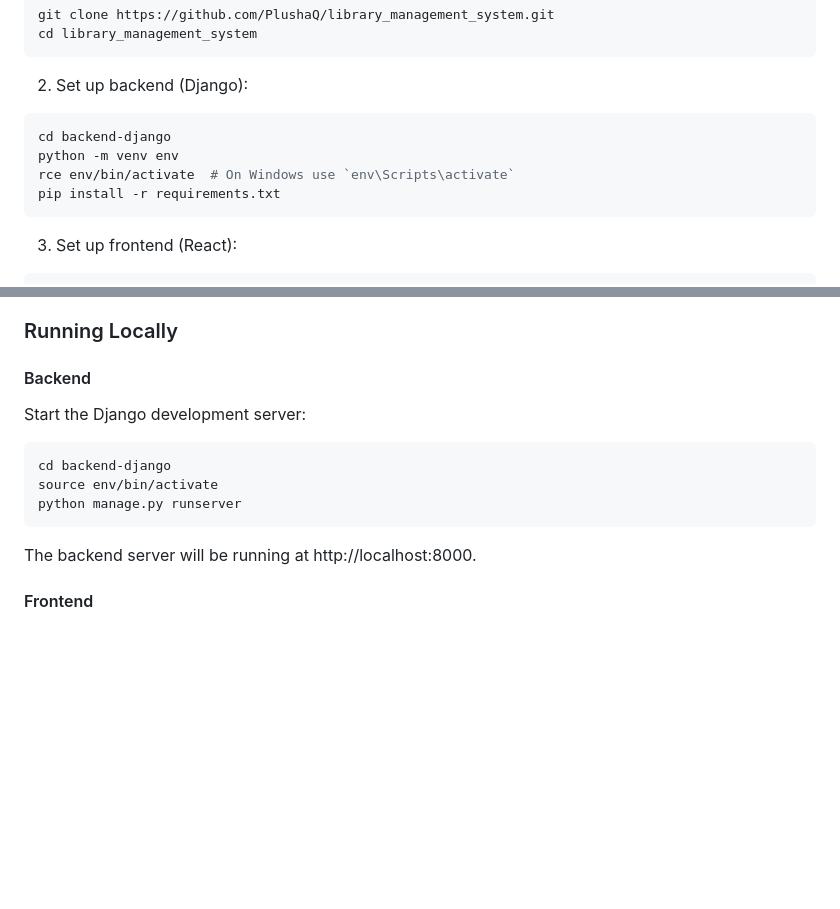
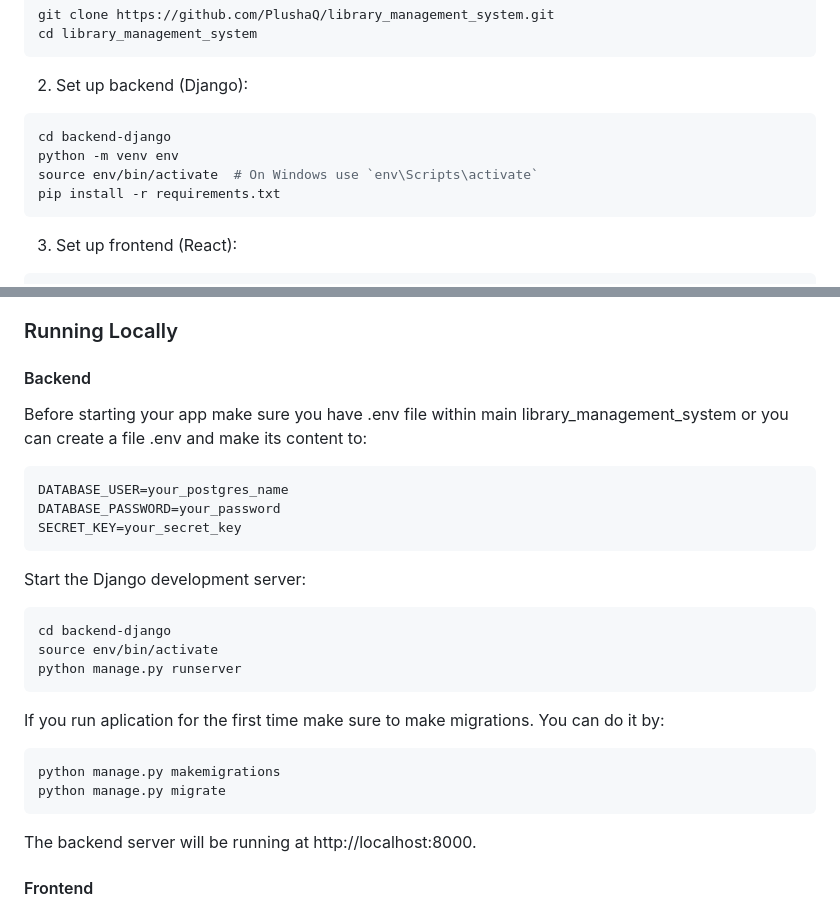
Before and after one commit to PlushaQ/library_management_system, a Markdown page: README.md, 2 parts joined by grey strips. Drawn GitHub-style; blank space fills up the shorter version.

Commit message:
Update README.md to reflect changes in running backend

````diff
--- a/README.md
+++ b/README.md
@@ -37,7 +37,7 @@ cd library_management_system
 ```bash
 cd backend-django
 python -m venv env
-rce env/bin/activate  # On Windows use `env\Scripts\activate`
+source env/bin/activate  # On Windows use `env\Scripts\activate`
 pip install -r requirements.txt
 ```
 
@@ -82,11 +82,25 @@ In making
 
 ### Running Locally
 #### Backend
+Before starting your app make sure you have .env file within main library_management_system or you can create a file .env  and make its content to:
+```bash
+DATABASE_USER=your_postgres_name
+DATABASE_PASSWORD=your_password
+SECRET_KEY=your_secret_key
+```
+
 Start the Django development server:
 ```
 cd backend-django
 source env/bin/activate
 python manage.py runserver
+```
+
+If you run aplication for the first time make sure to make migrations.
+You can do it by:
+```bash
+python manage.py makemigrations
+python manage.py migrate
 ```
 
 The backend server will be running at http://localhost:8000.
````
